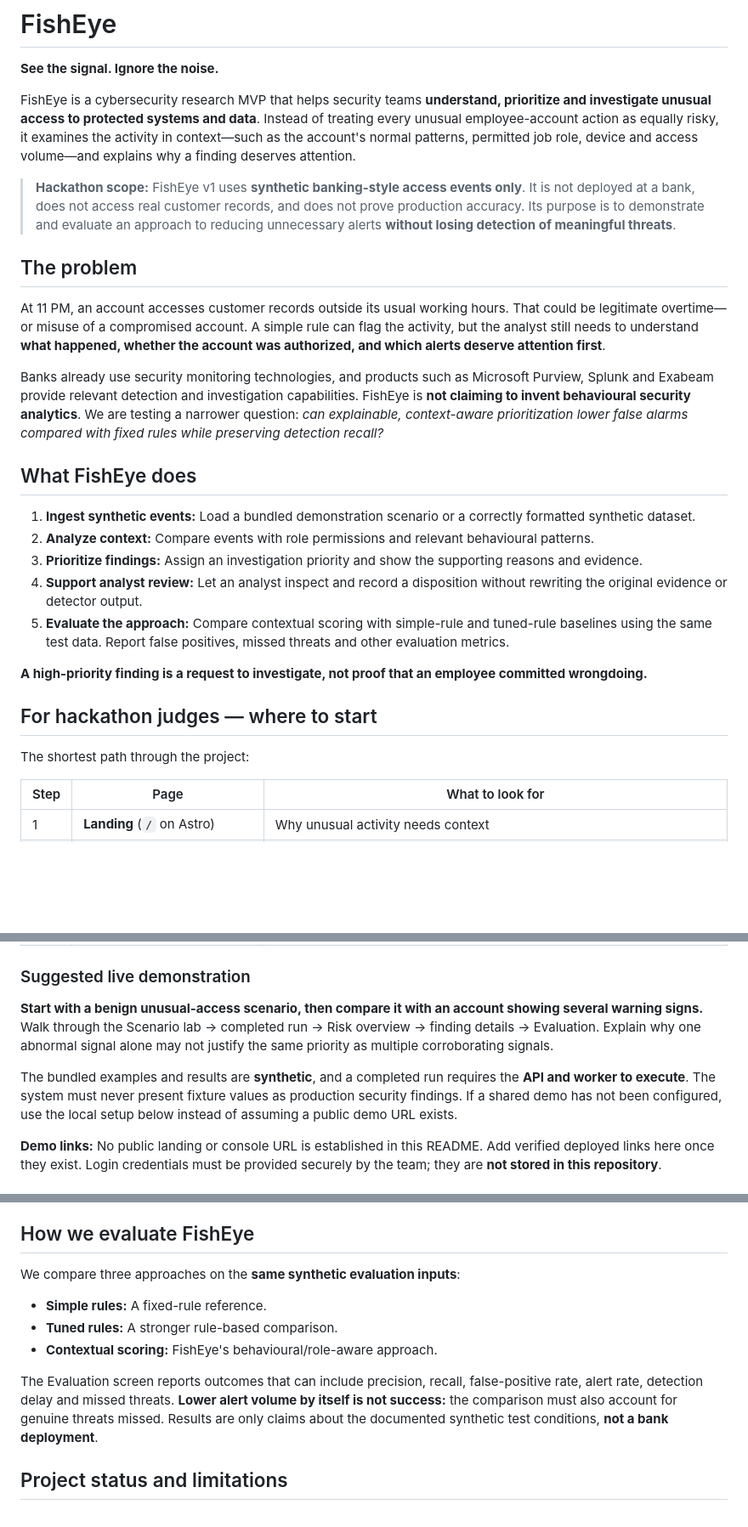
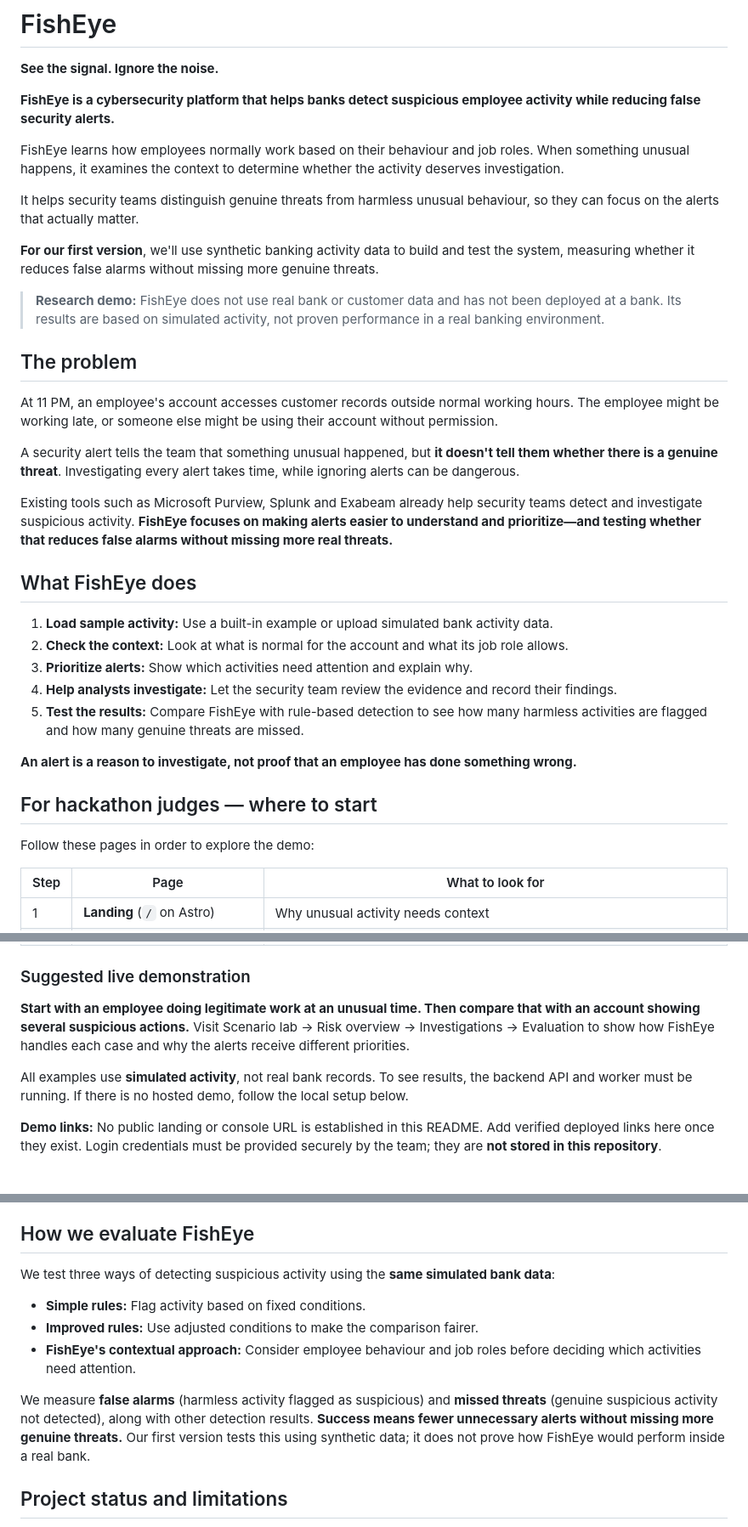
Before and after one commit to onerandomd3v/FishEye, a Markdown page: README.md, 3 parts joined by grey strips. Shown at 85% size. GitHub-like rendering; blank space fills up the shorter version.

Commit message:
docs: simplify FishEye README for hackathon judges

```diff
--- a/README.md
+++ b/README.md
@@ -2,29 +2,37 @@
 
 **See the signal. Ignore the noise.**
 
-FishEye is a cybersecurity research MVP that helps security teams **understand, prioritize and investigate unusual access to protected systems and data**. Instead of treating every unusual employee-account action as equally risky, it examines the activity in context—such as the account's normal patterns, permitted job role, device and access volume—and explains why a finding deserves attention.
+**FishEye is a cybersecurity platform that helps banks detect suspicious employee activity while reducing false security alerts.**
 
-> **Hackathon scope:** FishEye v1 uses **synthetic banking-style access events only**. It is not deployed at a bank, does not access real customer records, and does not prove production accuracy. Its purpose is to demonstrate and evaluate an approach to reducing unnecessary alerts **without losing detection of meaningful threats**.
+FishEye learns how employees normally work based on their behaviour and job roles. When something unusual happens, it examines the context to determine whether the activity deserves investigation.
+
+It helps security teams distinguish genuine threats from harmless unusual behaviour, so they can focus on the alerts that actually matter.
+
+**For our first version**, we'll use synthetic banking activity data to build and test the system, measuring whether it reduces false alarms without missing more genuine threats.
+
+> **Research demo:** FishEye does not use real bank or customer data and has not been deployed at a bank. Its results are based on simulated activity, not proven performance in a real banking environment.
 
 ## The problem
 
-At 11 PM, an account accesses customer records outside its usual working hours. That could be legitimate overtime—or misuse of a compromised account. A simple rule can flag the activity, but the analyst still needs to understand **what happened, whether the account was authorized, and which alerts deserve attention first**.
+At 11 PM, an employee's account accesses customer records outside normal working hours. The employee might be working late, or someone else might be using their account without permission.
 
-Banks already use security monitoring technologies, and products such as Microsoft Purview, Splunk and Exabeam provide relevant detection and investigation capabilities. FishEye is **not claiming to invent behavioural security analytics**. We are testing a narrower question: *can explainable, context-aware prioritization lower false alarms compared with fixed rules while preserving detection recall?*
+A security alert tells the team that something unusual happened, but **it doesn't tell them whether there is a genuine threat**. Investigating every alert takes time, while ignoring alerts can be dangerous.
+
+Existing tools such as Microsoft Purview, Splunk and Exabeam already help security teams detect and investigate suspicious activity. **FishEye focuses on making alerts easier to understand and prioritize—and testing whether that reduces false alarms without missing more real threats.**
 
 ## What FishEye does
 
-1. **Ingest synthetic events:** Load a bundled demonstration scenario or a correctly formatted synthetic dataset.
-2. **Analyze context:** Compare events with role permissions and relevant behavioural patterns.
-3. **Prioritize findings:** Assign an investigation priority and show the supporting reasons and evidence.
-4. **Support analyst review:** Let an analyst inspect and record a disposition without rewriting the original evidence or detector output.
-5. **Evaluate the approach:** Compare contextual scoring with simple-rule and tuned-rule baselines using the same test data. Report false positives, missed threats and other evaluation metrics.
+1. **Load sample activity:** Use a built-in example or upload simulated bank activity data.
+2. **Check the context:** Look at what is normal for the account and what its job role allows.
+3. **Prioritize alerts:** Show which activities need attention and explain why.
+4. **Help analysts investigate:** Let the security team review the evidence and record their findings.
+5. **Test the results:** Compare FishEye with rule-based detection to see how many harmless activities are flagged and how many genuine threats are missed.
 
-**A high-priority finding is a request to investigate, not proof that an employee committed wrongdoing.**
+**An alert is a reason to investigate, not proof that an employee has done something wrong.**
 
 ## For hackathon judges — where to start
 
-The shortest path through the project:
+Follow these pages in order to explore the demo:
 
 | Step | Page | What to look for |
 | --- | --- | --- |
@@ -37,9 +45,9 @@ The shortest path through the project:
 
 ### Suggested live demonstration
 
-**Start with a benign unusual-access scenario, then compare it with an account showing several warning signs.** Walk through the Scenario lab → completed run → Risk overview → finding details → Evaluation. Explain why one abnormal signal alone may not justify the same priority as multiple corroborating signals.
+**Start with an employee doing legitimate work at an unusual time. Then compare that with an account showing several suspicious actions.** Visit Scenario lab → Risk overview → Investigations → Evaluation to show how FishEye handles each case and why the alerts receive different priorities.
 
-The bundled examples and results are **synthetic**, and a completed run requires the **API and worker to execute**. The system must never present fixture values as production security findings. If a shared demo has not been configured, use the local setup below instead of assuming a public demo URL exists.
+All examples use **simulated activity**, not real bank records. To see results, the backend API and worker must be running. If there is no hosted demo, follow the local setup below.
 
 **Demo links:** No public landing or console URL is established in this README. Add verified deployed links here once they exist. Login credentials must be provided securely by the team; they are **not stored in this repository**.
 
@@ -147,13 +155,13 @@ The API and worker own scoring and metrics; the console displays the results. Th
 
 ## How we evaluate FishEye
 
-We compare three approaches on the **same synthetic evaluation inputs**:
+We test three ways of detecting suspicious activity using the **same simulated bank data**:
 
-- **Simple rules:** A fixed-rule reference.
-- **Tuned rules:** A stronger rule-based comparison.
-- **Contextual scoring:** FishEye's behavioural/role-aware approach.
+- **Simple rules:** Flag activity based on fixed conditions.
+- **Improved rules:** Use adjusted conditions to make the comparison fairer.
+- **FishEye's contextual approach:** Consider employee behaviour and job roles before deciding which activities need attention.
 
-The Evaluation screen reports outcomes that can include precision, recall, false-positive rate, alert rate, detection delay and missed threats. **Lower alert volume by itself is not success:** the comparison must also account for genuine threats missed. Results are only claims about the documented synthetic test conditions, **not a bank deployment**.
+We measure **false alarms** (harmless activity flagged as suspicious) and **missed threats** (genuine suspicious activity not detected), along with other detection results. **Success means fewer unnecessary alerts without missing more genuine threats.** Our first version tests this using synthetic data; it does not prove how FishEye would perform inside a real bank.
 
 ## Project status and limitations
 
```
